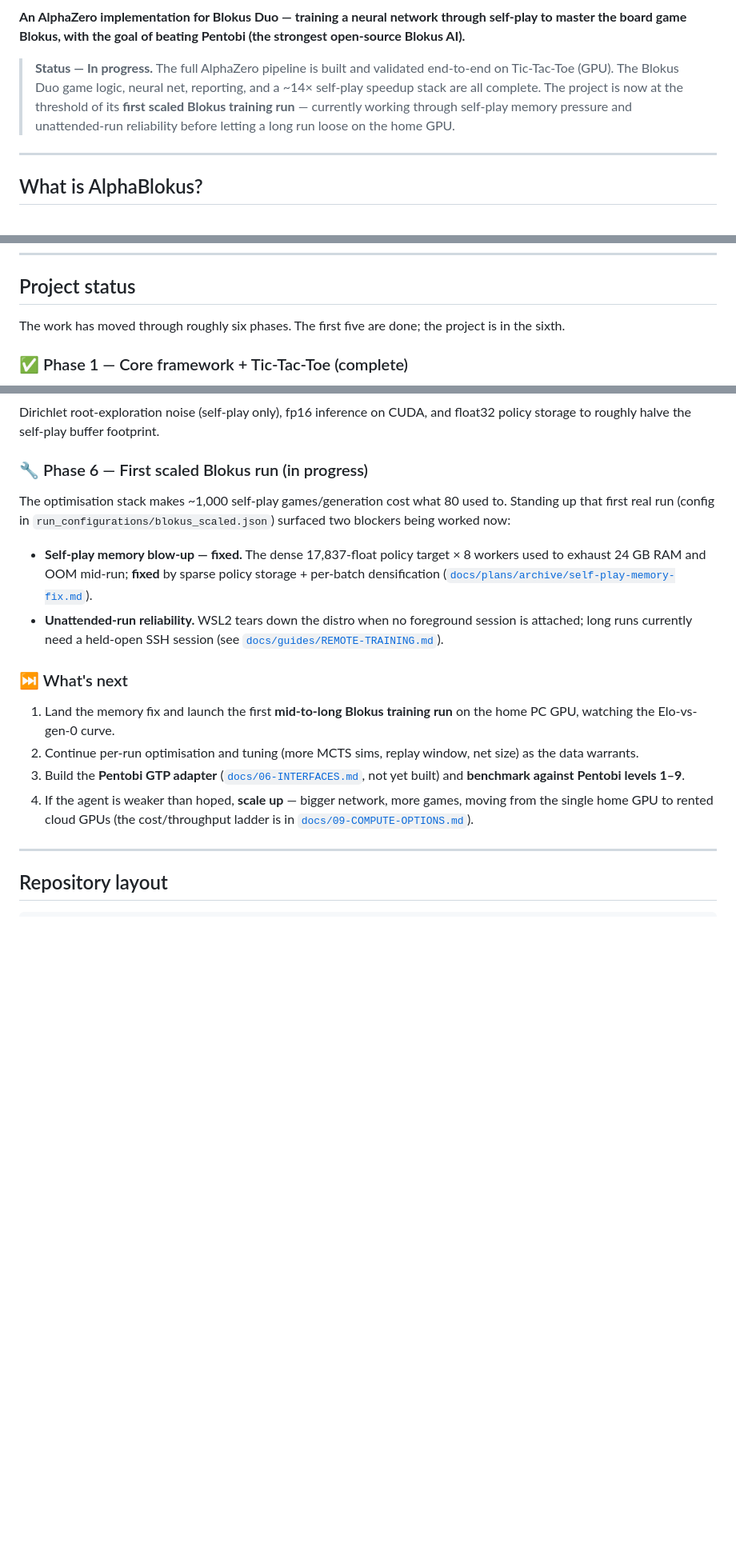
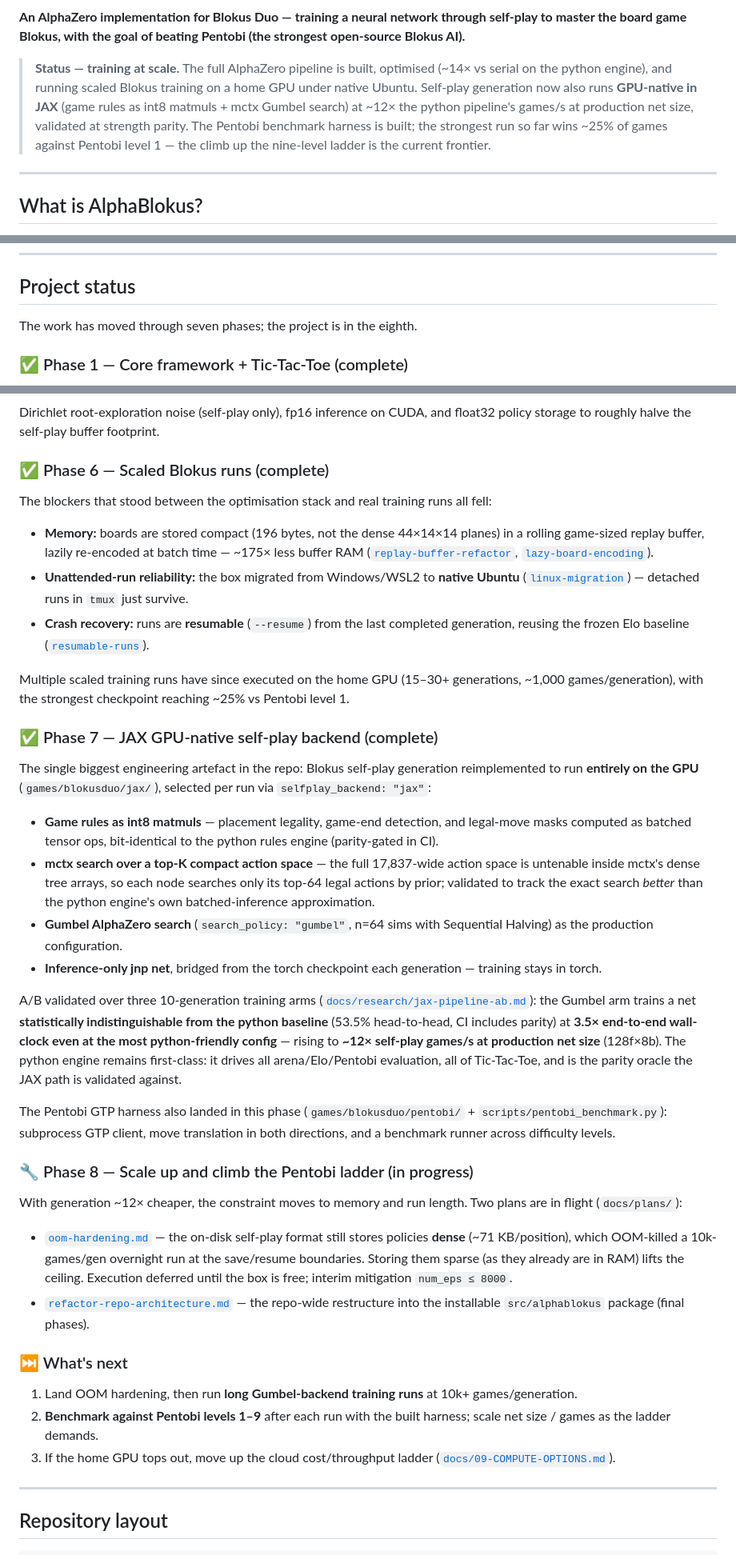
Before and after one commit to HenryTBCassidy/AlphaBlokus, a Markdown page: README.md, 3 parts joined by grey strips. Shown at 80% size. Drawn GitHub-style; blank space fills up the shorter version.

Commit message:
Rewrite README: jax/Gumbel backend, CI badge, current status (R35)
Co-Authored-By: Claude Fable 5 <noreply@anthropic.com>

```diff
--- a/README.md
+++ b/README.md
@@ -2,7 +4,7 @@
 
 **An AlphaZero implementation for Blokus Duo — training a neural network through self-play to master the board game Blokus, with the goal of beating Pentobi (the strongest open-source Blokus AI).**
 
-> **Status — In progress.** The full AlphaZero pipeline is built and validated end-to-end on Tic-Tac-Toe (GPU). The Blokus Duo game logic, neural net, reporting, and a ~14× self-play speedup stack are all complete. The project is now at the threshold of its **first scaled Blokus training run** — currently working through self-play memory pressure and unattended-run reliability before letting a long run loose on the home GPU.
+> **Status — training at scale.** The full AlphaZero pipeline is built, optimised (~14× vs serial on the python engine), and running scaled Blokus training on a home GPU under native Ubuntu. Self-play generation now also runs **GPU-native in JAX** (game rules as int8 matmuls + mctx Gumbel search) at ~12× the python pipeline's games/s at production net size, validated at strength parity. The Pentobi benchmark harness is built; the strongest run so far wins ~25% of games against Pentobi level 1 — the climb up the nine-level ladder is the current frontier.
 
 ---
 
@@ -25,7 +27,7 @@ This is the same recipe that reached superhuman play in Chess, Shogi, and Go —
 
 ## Project status
 
-The work has moved through roughly six phases. The first five are done; the project is in the sixth.
+The work has moved through seven phases; the project is in the eighth.
 
 ### ✅ Phase 1 — Core framework + Tic-Tac-Toe (complete)
 Game-agnostic AlphaZero framework (`IGame` / `IBoard` / `INeuralNetWrapper` protocols), MCTS with PUCT, the Coach training loop, Arena evaluation, Parquet storage, and HTML reporting. Validated end-to-end on Tic-Tac-Toe, which reaches near-perfect play within a couple of generations.
@@ -50,17 +52,37 @@ A stack of optimisations to make Blokus training practical at scale (see [`docs/
 ### ✅ Phase 5 — Pre-run prep (complete)
 Dirichlet root-exploration noise (self-play only), fp16 inference on CUDA, and float32 policy storage to roughly halve the self-play buffer footprint.
 
-### 🔧 Phase 6 — First scaled Blokus run (in progress)
-The optimisation stack makes ~1,000 self-play games/generation cost what 80 used to. Standing up that first real run (config in `run_configurations/blokus_scaled.json`) surfaced two blockers being worked now:
+### ✅ Phase 6 — Scaled Blokus runs (complete)
+The blockers that stood between the optimisation stack and real training runs all fell:
 
-- **Self-play memory blow-up — fixed.** The dense 17,837-float policy target × 8 workers used to exhaust 24 GB RAM and OOM mid-run; **fixed** by sparse policy storage + per-batch densification ([`docs/plans/archive/self-play-memory-fix.md`](docs/plans/archive/self-play-memory-fix.md)).
-- **Unattended-run reliability.** WSL2 tears down the distro when no foreground session is attached; long runs currently need a held-open SSH session (see [`docs/guides/REMOTE-TRAINING.md`](docs/guides/REMOTE-TRAINING.md)).
+- **Memory:** boards are stored compact (196 bytes, not the dense 44×14×14 planes) in a rolling game-sized replay buffer, lazily re-encoded at batch time — ~175× less buffer RAM ([`replay-buffer-refactor`](docs/plans/archive/replay-buffer-refactor.md), [`lazy-board-encoding`](docs/plans/archive/lazy-board-encoding.md)).
+- **Unattended-run reliability:** the box migrated from Windows/WSL2 to **native Ubuntu** ([`linux-migration`](docs/plans/archive/linux-migration.md)) — detached runs in `tmux` just survive.
+- **Crash recovery:** runs are **resumable** (`--resume`) from the last completed generation, reusing the frozen Elo baseline ([`resumable-runs`](docs/plans/archive/resumable-runs.md)).
+
+Multiple scaled training runs have since executed on the home GPU (15–30+ generations, ~1,000 games/generation), with the strongest checkpoint reaching ~25% vs Pentobi level 1.
+
+### ✅ Phase 7 — JAX GPU-native self-play backend (complete)
+The single biggest engineering artefact in the repo: Blokus self-play generation reimplemented to run **entirely on the GPU** (`games/blokusduo/jax/`), selected per run via `selfplay_backend: "jax"`:
+
+- **Game rules as int8 matmuls** — placement legality, game-end detection, and legal-move masks computed as batched tensor ops, bit-identical to the python rules engine (parity-gated in CI).
+- **mctx search over a top-K compact action space** — the full 17,837-wide action space is untenable inside mctx's dense tree arrays, so each node searches only its top-64 legal actions by prior; validated to track the exact search *better* than the python engine's own batched-inference approximation.
+- **Gumbel AlphaZero search** (`search_policy: "gumbel"`, n=64 sims with Sequential Halving) as the production configuration.
+- **Inference-only jnp net**, bridged from the torch checkpoint each generation — training stays in torch.
+
+A/B validated over three 10-generation training arms ([`docs/research/jax-pipeline-ab.md`](docs/research/jax-pipeline-ab.md)): the Gumbel arm trains a net **statistically indistinguishable from the python baseline** (53.5% head-to-head, CI includes parity) at **3.5× end-to-end wall-clock even at the most python-friendly config** — rising to **~12× self-play games/s at production net size** (128f×8b). The python engine remains first-class: it drives all arena/Elo/Pentobi evaluation, all of Tic-Tac-Toe, and is the parity oracle the JAX path is validated against.
+
+The Pentobi GTP harness also landed in this phase (`games/blokusduo/pentobi/` + `scripts/pentobi_benchmark.py`): subprocess GTP client, move translation in both directions, and a benchmark runner across difficulty levels.
+
+### 🔧 Phase 8 — Scale up and climb the Pentobi ladder (in progress)
+With generation ~12× cheaper, the constraint moves to memory and run length. Two plans are in flight (`docs/plans/`):
+
+- [`oom-hardening.md`](docs/plans/oom-hardening.md) — the on-disk self-play format still stores policies **dense** (~71 KB/position), which OOM-killed a 10k-games/gen overnight run at the save/resume boundaries. Storing them sparse (as they already are in RAM) lifts the ceiling. Execution deferred until the box is free; interim mitigation `num_eps ≤ 8000`.
+- [`refactor-repo-architecture.md`](docs/plans/refactor-repo-architecture.md) — the repo-wide restructure into the installable `src/alphablokus` package (final phases).
 
 ### ⏭ What's next
-1. Land the memory fix and launch the first **mid-to-long Blokus training run** on the home PC GPU, watching the Elo-vs-gen-0 curve.
-2. Continue per-run optimisation and tuning (more MCTS sims, replay window, net size) as the data warrants.
-3. Build the **Pentobi GTP adapter** ([`docs/06-INTERFACES.md`](docs/06-INTERFACES.md), not yet built) and **benchmark against Pentobi levels 1–9**.
-4. If the agent is weaker than hoped, **scale up** — bigger network, more games, moving from the single home GPU to rented cloud GPUs (the cost/throughput ladder is in [`docs/09-COMPUTE-OPTIONS.md`](docs/09-COMPUTE-OPTIONS.md)).
+1. Land OOM hardening, then run **long Gumbel-backend training runs** at 10k+ games/generation.
+2. **Benchmark against Pentobi levels 1–9** after each run with the built harness; scale net size / games as the ladder demands.
+3. If the home GPU tops out, move up the cloud cost/throughput ladder ([`docs/09-COMPUTE-OPTIONS.md`](docs/09-COMPUTE-OPTIONS.md)).
 
 ---
 
```
Also changed, not shown: other parts of README.md (+26 -18 lines), docs/plans/refactor-repo-architecture.md (+1 -1 lines).
